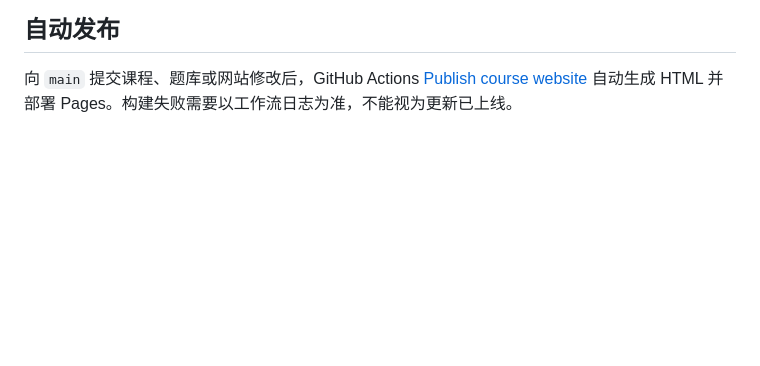
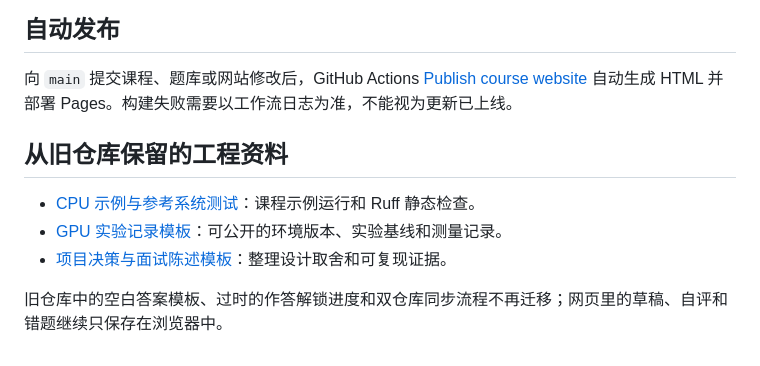
Before and after one commit to Kairosxy/rl-infra-100days-site, a Markdown page: README.md, the part around the change. Rendered like a GitHub page; blank space fills up the shorter version.

Commit message:
docs: summarize migrated tests and templates

```diff
--- a/README.md
+++ b/README.md
@@ -77,3 +77,11 @@ make reference
 ## 自动发布
 
 向 `main` 提交课程、题库或网站修改后，GitHub Actions [Publish course website](.github/workflows/pages.yml) 自动生成 HTML 并部署 Pages。构建失败需要以工作流日志为准，不能视为更新已上线。
+
+## 从旧仓库保留的工程资料
+
+- [CPU 示例与参考系统测试](.github/workflows/cpu-tests.yml)：课程示例运行和 Ruff 静态检查。
+- [GPU 实验记录模板](docs/gpu_experiment_template.md)：可公开的环境版本、实验基线和测量记录。
+- [项目决策与面试陈述模板](docs/project_narrative_template.md)：整理设计取舍和可复现证据。
+
+旧仓库中的空白答案模板、过时的作答解锁进度和双仓库同步流程不再迁移；网页里的草稿、自评和错题继续只保存在浏览器中。
```
